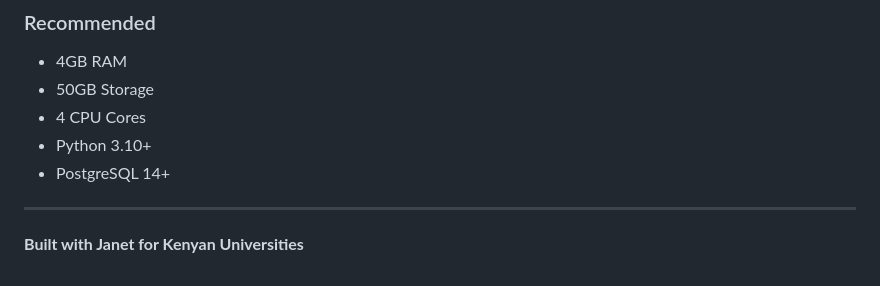
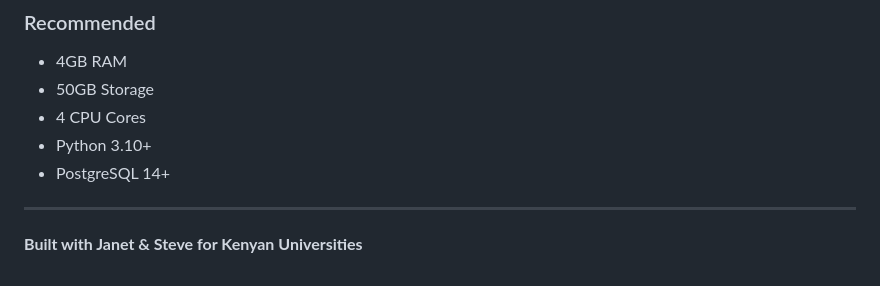
Before and after one commit to jannette-k/University-Exam-Application-Tracking-System, a Markdown page: README.md, the part around the change. GitHub-like rendering.

Commit message:
updates made on README.md

```diff
--- a/README.md
+++ b/README.md
@@ -616,4 +616,4 @@ For support, email support@examtracking.ac.ke or open an issue on GitHub.
 
 ---
 
-**Built with Janet for Kenyan Universities**
+**Built with Janet & Steve for Kenyan Universities**
```
